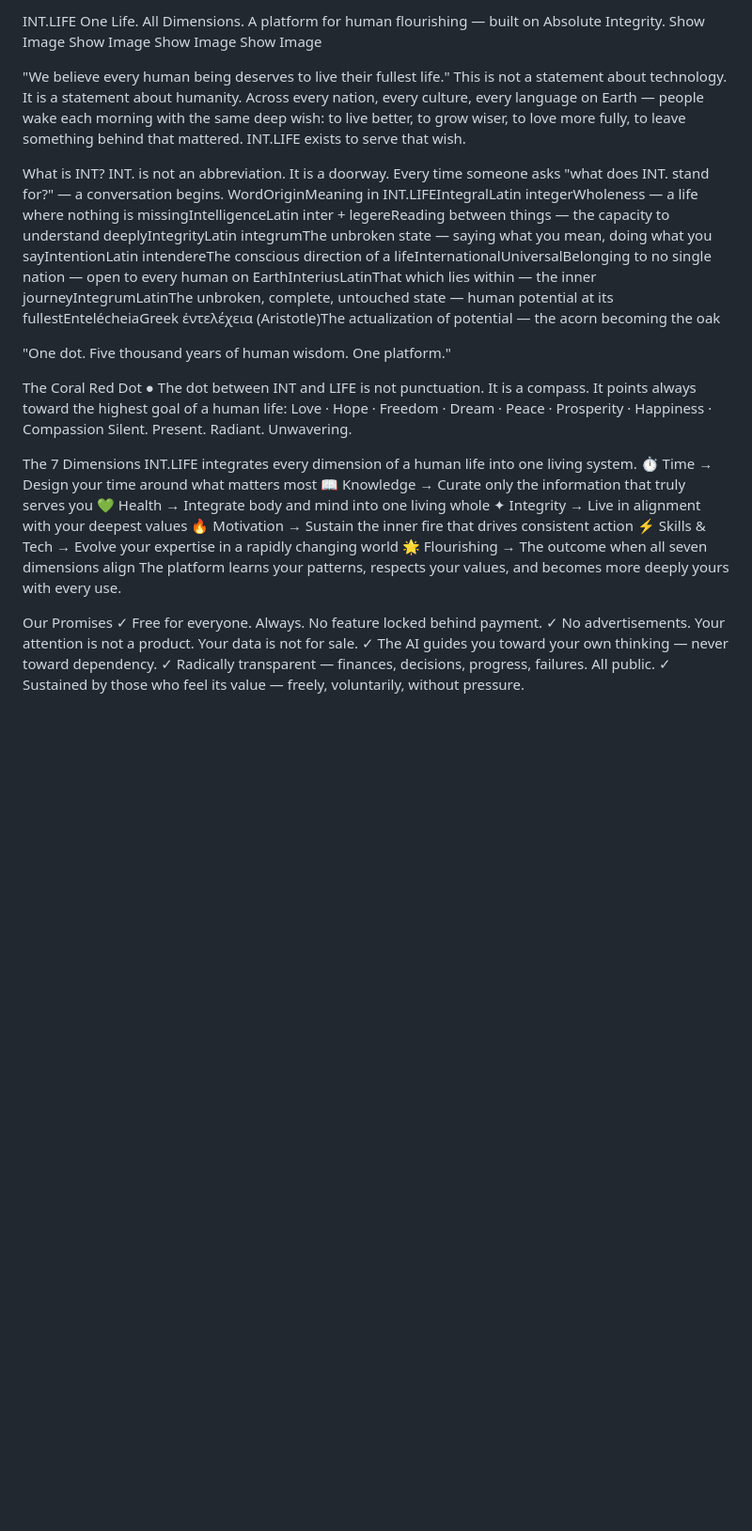
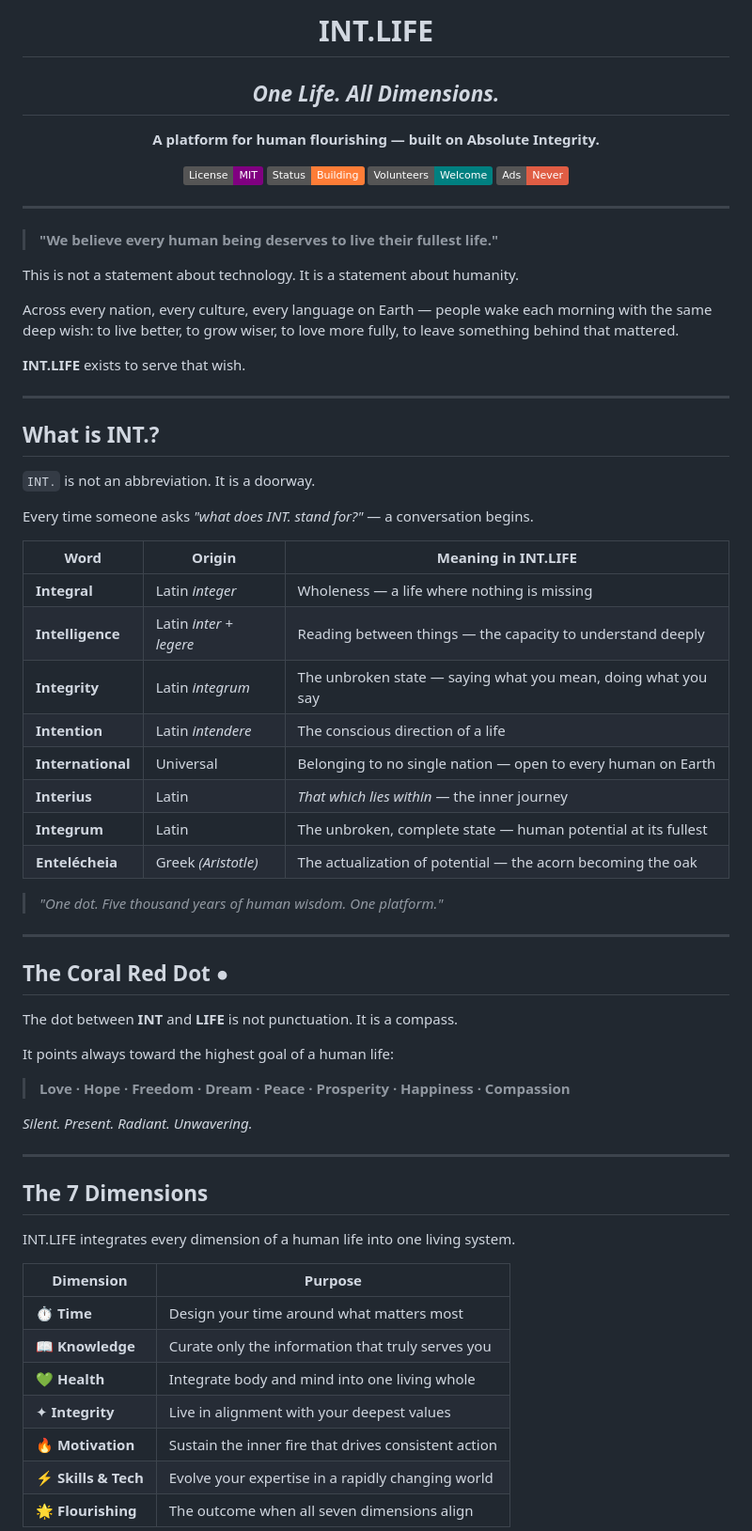
Before and after one commit to SakataMasahiro/intlife, a Markdown page: README.md, the part around one of its changes. Shown at 94% size. GitHub-like rendering; badges without logos; blank space fills up the shorter version.

```diff
--- a/README.md
+++ b/README.md
@@ -1,48 +2,73 @@
 
-INT.LIFE
-One Life. All Dimensions.
-A platform for human flourishing — built on Absolute Integrity.
-Show Image
-Show Image
-Show Image
-Show Image
+# INT.LIFE
+
+## *One Life. All Dimensions.*
+
+**A platform for human flourishing — built on Absolute Integrity.**
+
+[![License: MIT](https://img.shields.io/badge/License-MIT-purple.svg)](https://opensource.org/licenses/MIT)
+[![Status: Building](https://img.shields.io/badge/Status-Building-orange.svg)]()
+[![Volunteers Welcome](https://img.shields.io/badge/Volunteers-Welcome-teal.svg)]()
+[![No Ads Ever](https://img.shields.io/badge/Ads-Never-red.svg)]()
+
 </div>
 
-"We believe every human being deserves to live their fullest life."
-This is not a statement about technology.
-It is a statement about humanity.
+---
+
+> **"We believe every human being deserves to live their fullest life."**
+
+This is not a statement about technology. It is a statement about humanity.
+
 Across every nation, every culture, every language on Earth — people wake each morning with the same deep wish: to live better, to grow wiser, to love more fully, to leave something behind that mattered.
-INT.LIFE exists to serve that wish.
 
-What is INT?
-INT. is not an abbreviation. It is a doorway.
-Every time someone asks "what does INT. stand for?" — a conversation begins.
-WordOriginMeaning in INT.LIFEIntegralLatin integerWholeness — a life where nothing is missingIntelligenceLatin inter + legereReading between things — the capacity to understand deeplyIntegrityLatin integrumThe unbroken state — saying what you mean, doing what you sayIntentionLatin intendereThe conscious direction of a lifeInternationalUniversalBelonging to no single nation — open to every human on EarthInteriusLatinThat which lies within — the inner journeyIntegrumLatinThe unbroken, complete, untouched state — human potential at its fullestEntelécheiaGreek ἐντελέχεια (Aristotle)The actualization of potential — the acorn becoming the oak
+**INT.LIFE** exists to serve that wish.
 
-"One dot. Five thousand years of human wisdom. One platform."
+---
 
+## What is INT.?
 
-The Coral Red Dot ●
-The dot between INT and LIFE is not punctuation. It is a compass.
+`INT.` is not an abbreviation. It is a doorway.
+
+Every time someone asks *"what does INT. stand for?"* — a conversation begins.
+
+| Word | Origin | Meaning in INT.LIFE |
+|------|--------|---------------------|
+| **Integral** | Latin *integer* | Wholeness — a life where nothing is missing |
+| **Intelligence** | Latin *inter + legere* | Reading between things — the capacity to understand deeply |
+| **Integrity** | Latin *integrum* | The unbroken state — saying what you mean, doing what you say |
+| **Intention** | Latin *intendere* | The conscious direction of a life |
+| **International** | Universal | Belonging to no single nation — open to every human on Earth |
+| **Interius** | Latin | *That which lies within* — the inner journey |
+| **Integrum** | Latin | The unbroken, complete state — human potential at its fullest |
+| **Entelécheia** | Greek *(Aristotle)* | The actualization of potential — the acorn becoming the oak |
+
+> *"One dot. Five thousand years of human wisdom. One platform."*
+
+---
+
+## The Coral Red Dot ●
+
+The dot between **INT** and **LIFE** is not punctuation. It is a compass.
+
 It points always toward the highest goal of a human life:
-Love · Hope · Freedom · Dream · Peace · Prosperity · Happiness · Compassion
-Silent. Present. Radiant. Unwavering.
 
-The 7 Dimensions
+> **Love · Hope · Freedom · Dream · Peace · Prosperity · Happiness · Compassion**
+
+*Silent. Present. Radiant. Unwavering.*
+
+---
+
+## The 7 Dimensions
+
 INT.LIFE integrates every dimension of a human life into one living system.
-⏱  Time          →  Design your time around what matters most
-📖  Knowledge     →  Curate only the information that truly serves you
-💚  Health        →  Integrate body and mind into one living whole
-✦   Integrity     →  Live in alignment with your deepest values
-🔥  Motivation    →  Sustain the inner fire that drives consistent action
-⚡  Skills & Tech →  Evolve your expertise in a rapidly changing world
-🌟  Flourishing   →  The outcome when all seven dimensions align
-The platform learns your patterns, respects your values, and becomes more deeply yours with every use.
 
-Our Promises
-✓  Free for everyone. Always. No feature locked behind payment.
-✓  No advertisements. Your attention is not a product. Your data is not for sale.
-✓  The AI guides you toward your own thinking — never toward dependency.
-✓  Radically transparent — finances, decisions, progress, failures. All public.
-✓  Sustained by those who feel its value — freely, voluntarily, without pressure.
+| Dimension | Purpose |
+|-----------|---------|
+| ⏱ **Time** | Design your time around what matters most |
+| 📖 **Knowledge** | Curate only the information that truly serves you |
+| 💚 **Health** | Integrate body and mind into one living whole |
+| ✦ **Integrity** | Live in alignment with your deepest values |
+| 🔥 **Motivation** | Sustain the inner fire that drives consistent action |
+| ⚡ **Skills & Tech** | Evolve your expertise in a rapidly changing world |
+| 🌟 **Flourishing** | The outcome when all seven dimensions align |
 
```
Also changed, not shown: other parts of README.md (+115 -54 lines).
